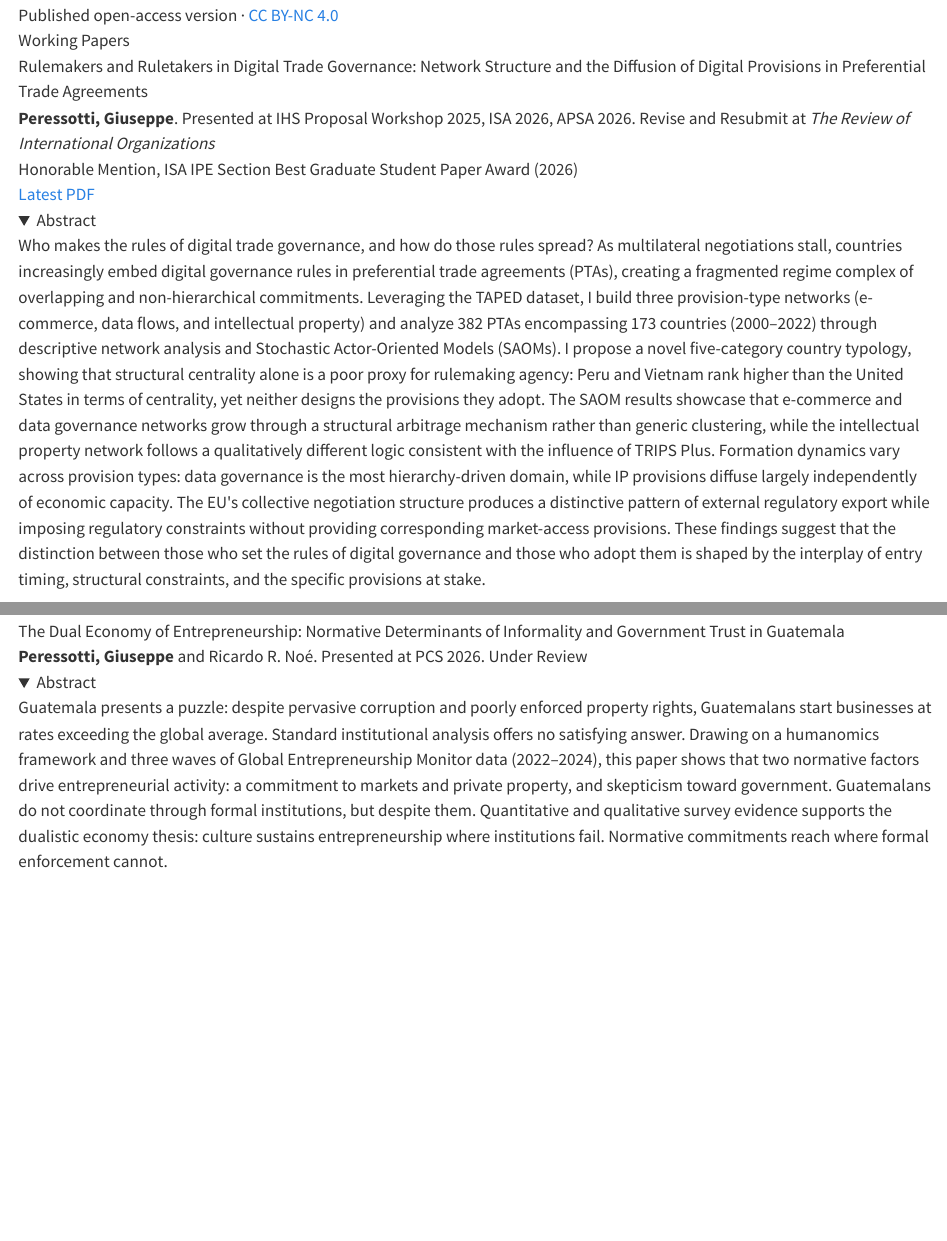
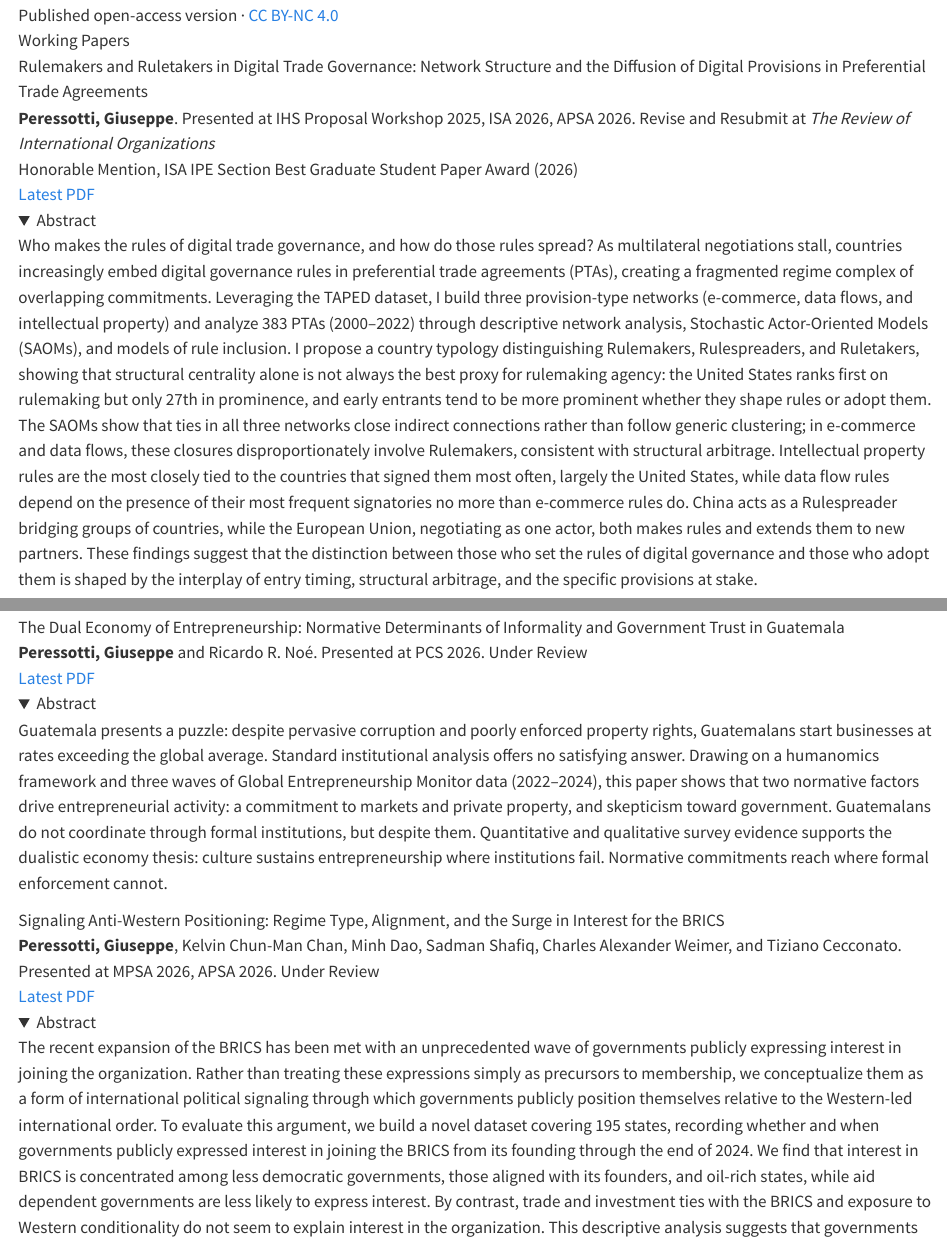
Before and after one commit to GiuseppePeressotti/GiuseppePeressotti.github.io, a Quarto document (research.qmd): the page in a window 1100 px wide, from 300 px down, and a second part further down, joined at a grey line. Rendered offline with R 4.5, knitr and Pandoc in place of Quarto, with nearby package versions; folded parts are opened.

Commit message:
Update to November CV, Rulemakers R&R version, and add Latest PDF for Dual Economy and BRICS papers

```diff
--- a/_quarto.yml
+++ b/_quarto.yml
@@ -1,9 +1,11 @@
 project:
   type: website
   resources:
-    - CV_research_peressotti_october2026.pdf
+    - CV_research_peressotti_november2026.pdf
     - papers/peressotti_rulemakers_latest.pdf
     - papers/peressotti_ye_competing_latest.pdf
+    - papers/peressotti_noe_dual_economy_latest.pdf
+    - papers/peressotti_et_al_brics_latest.pdf
     - papers/elmore_et_al_2026_road_published.pdf
     - papers/peressotti_2025_digital_provisions_published.pdf
     - styles.css
--- a/research.qmd
+++ b/research.qmd
@@ -39,8 +39,8 @@ title: "Research"
         <div class="pub-meta"><strong>Peressotti, Giuseppe</strong>. Presented at IHS Proposal Workshop 2025, ISA 2026, APSA 2026. <span class="pub-status">Revise and Resubmit at <em>The Review of International Organizations</em></span></div>
         <div class="pub-meta"><span class="pub-status">Honorable Mention, ISA IPE Section Best Graduate Student Paper Award (2026)</span></div>
         <div class="pub-actions">
-          <a class="pub-link" href="papers/peressotti_rulemakers_latest.pdf" target="_blank" rel="noopener">Latest PDF</a>
-          <details class="pub-abstract"><summary>Abstract</summary><p>Who makes the rules of digital trade governance, and how do those rules spread? As multilateral negotiations stall, countries increasingly embed digital governance rules in preferential trade agreements (PTAs), creating a fragmented regime complex of overlapping and non-hierarchical commitments. Leveraging the TAPED dataset, I build three provision-type networks (e-commerce, data flows, and intellectual property) and analyze 382 PTAs encompassing 173 countries (2000–2022) through descriptive network analysis and Stochastic Actor-Oriented Models (SAOMs). I propose a novel five-category country typology, showing that structural centrality alone is a poor proxy for rulemaking agency: Peru and Vietnam rank higher than the United States in terms of centrality, yet neither designs the provisions they adopt. The SAOM results showcase that e-commerce and data governance networks grow through a structural arbitrage mechanism rather than generic clustering, while the intellectual property network follows a qualitatively different logic consistent with the influence of TRIPS Plus. Formation dynamics vary across provision types: data governance is the most hierarchy-driven domain, while IP provisions diffuse largely independently of economic capacity. The EU's collective negotiation structure produces a distinctive pattern of external regulatory export while imposing regulatory constraints without providing corresponding market-access provisions. These findings suggest that the distinction between those who set the rules of digital governance and those who adopt them is shaped by the interplay of entry timing, structural constraints, and the specific provisions at stake.</p></details>
+          <a class="pub-link" href="papers/peressotti_rulemakers_latest.pdf?v=20261124" target="_blank" rel="noopener">Latest PDF</a>
+          <details class="pub-abstract"><summary>Abstract</summary><p>Who makes the rules of digital trade governance, and how do those rules spread? As multilateral negotiations stall, countries increasingly embed digital governance rules in preferential trade agreements (PTAs), creating a fragmented regime complex of overlapping commitments. Leveraging the TAPED dataset, I build three provision-type networks (e-commerce, data flows, and intellectual property) and analyze 383 PTAs (2000–2022) through descriptive network analysis, Stochastic Actor-Oriented Models (SAOMs), and models of rule inclusion. I propose a country typology distinguishing Rulemakers, Rulespreaders, and Ruletakers, showing that structural centrality alone is not always the best proxy for rulemaking agency: the United States ranks first on rulemaking but only 27th in prominence, and early entrants tend to be more prominent whether they shape rules or adopt them. The SAOMs show that ties in all three networks close indirect connections rather than follow generic clustering; in e-commerce and data flows, these closures disproportionately involve Rulemakers, consistent with structural arbitrage. Intellectual property rules are the most closely tied to the countries that signed them most often, largely the United States, while data flow rules depend on the presence of their most frequent signatories no more than e-commerce rules do. China acts as a Rulespreader bridging groups of countries, while the European Union, negotiating as one actor, both makes rules and extends them to new partners. These findings suggest that the distinction between those who set the rules of digital governance and those who adopt them is shaped by the interplay of entry timing, structural arbitrage, and the specific provisions at stake.</p></details>
         </div>
       </div>
       <div class="pub">
@@ -51,9 +51,14 @@ title: "Research"
       <div class="pub">
         <div class="pub-title">The Dual Economy of Entrepreneurship: Normative Determinants of Informality and Government Trust in Guatemala</div>
         <div class="pub-meta"><strong>Peressotti, Giuseppe</strong> and Ricardo R. Noé. Presented at PCS 2026. <span class="pub-status">Under Review</span></div>
-        <details class="pub-abstract"><summary>Abstract</summary><p>Guatemala presents a puzzle: despite pervasive corruption and poorly enforced property rights, Guatemalans start businesses at rates exceeding the global average. Standard institutional analysis offers no satisfying answer. Drawing on a humanomics framework and three waves of Global Entrepreneurship Monitor data (2022–2024), this paper shows that two normative factors drive entrepreneurial activity: a commitment to markets and private property, and skepticism toward government. Guatemalans do not coordinate through formal institutions, but despite them. Quantitative and qualitative survey evidence supports the dualistic economy thesis: culture sustains entrepreneurship where institutions fail. Normative commitments reach where formal enforcement cannot.</p></details>
+        <div class="pub-actions">
+          <a class="pub-link" href="papers/peressotti_noe_dual_economy_latest.pdf" target="_blank" rel="noopener">Latest PDF</a>
+          <details class="pub-abstract"><summary>Abstract</summary><p>Guatemala presents a puzzle: despite pervasive corruption and poorly enforced property rights, Guatemalans start businesses at rates exceeding the global average. Standard institutional analysis offers no satisfying answer. Drawing on a humanomics framework and three waves of Global Entrepreneurship Monitor data (2022–2024), this paper shows that two normative factors drive entrepreneurial activity: a commitment to markets and private property, and skepticism toward government. Guatemalans do not coordinate through formal institutions, but despite them. Quantitative and qualitative survey evidence supports the dualistic economy thesis: culture sustains entrepreneurship where institutions fail. Normative commitments reach where formal enforcement cannot.</p></details>
+        </div>
       </div>
       <div class="pub">
         <div class="pub-title">Signaling Anti-Western Positioning: Regime Type, Alignment, and the Surge in Interest for the BRICS</div>
         <div class="pub-meta"><strong>Peressotti, Giuseppe</strong>, Kelvin Chun-Man Chan, Minh Dao, Sadman Shafiq, Charles Alexander Weimer, and Tiziano Cecconato. Presented at MPSA 2026, APSA 2026. <span class="pub-status">Under Review</span></div>
-        <details class="pub-abstract"><summary>Abstract</summary><p>The recent expansion of the BRICS has been met with an unprecedented wave of governments publicly expressing interest in joining the organization. Rather than treating these expressions simply as precursors to membership, we conceptualize them as a form of international political signaling through which governments publicly position themselves relative to the Western-led international order. To evaluate this argument, we build a novel dataset covering 195 states, recording whether and when governments publicly expressed interest in joining the BRICS from its founding through the end of 2024. We find that interest in BRICS is concentrated among less democratic governments, those aligned with its founders, and oil-rich states, while aid dependent governments are less likely to express interest. By contrast, trade and investment ties with the BRICS and exposure to Western conditionality do not seem to explain interest in the organization. This descriptive analysis suggests that governments seek closer association with BRICS when it matches their political orientation and when fiscal autonomy lowers the cost of signaling distance from the West. More broadly, these findings show how governments position themselves within the international order through the institutions and political coalitions they publicly seek to join.</p></details>
+        <div class="pub-actions">
+          <a class="pub-link" href="papers/peressotti_et_al_brics_latest.pdf" target="_blank" rel="noopener">Latest PDF</a>
+          <details class="pub-abstract"><summary>Abstract</summary><p>The recent expansion of the BRICS has been met with an unprecedented wave of governments publicly expressing interest in joining the organization. Rather than treating these expressions simply as precursors to membership, we conceptualize them as a form of international political signaling through which governments publicly position themselves relative to the Western-led international order. To evaluate this argument, we build a novel dataset covering 195 states, recording whether and when governments publicly expressed interest in joining the BRICS from its founding through the end of 2024. We find that interest in BRICS is concentrated among less democratic governments, those aligned with its founders, and oil-rich states, while aid dependent governments are less likely to express interest. By contrast, trade and investment ties with the BRICS and exposure to Western conditionality do not seem to explain interest in the organization. This descriptive analysis suggests that governments seek closer association with BRICS when it matches their political orientation and when fiscal autonomy lowers the cost of signaling distance from the West. More broadly, these findings show how governments position themselves within the international order through the institutions and political coalitions they publicly seek to join.</p></details>
```
Also changed, not shown: CV_research_peressotti_november2026.pdf (added), CV_research_peressotti_october2026.pdf (deleted), _nav.html, papers/peressotti_et_al_brics_latest.pdf (added), papers/peressotti_noe_dual_economy_latest.pdf (added), research.qmd (3 more changed lines), 1 other file.
